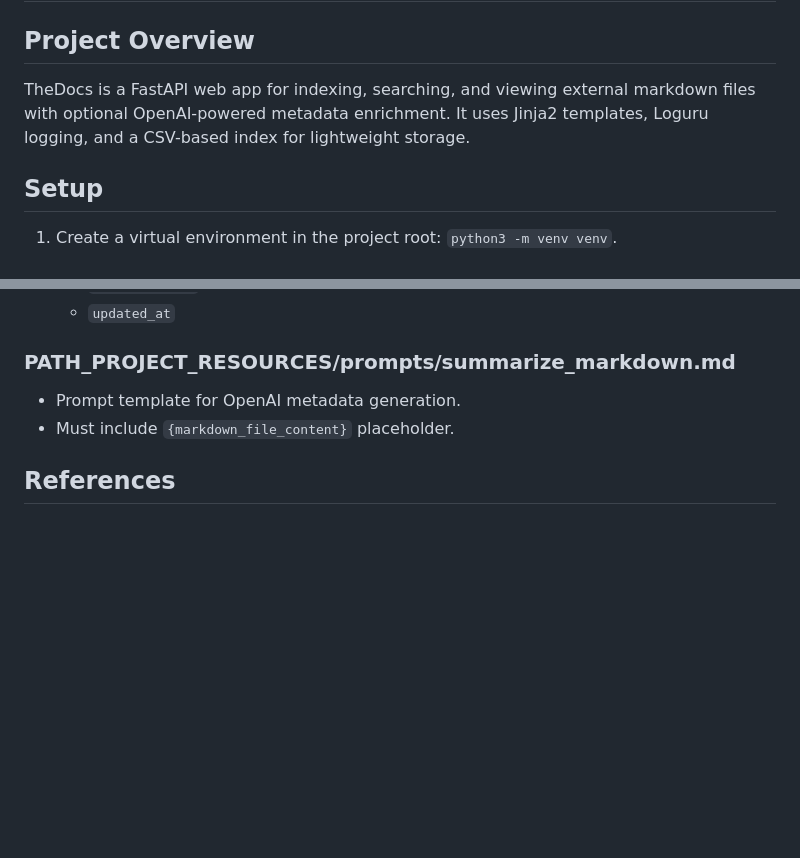
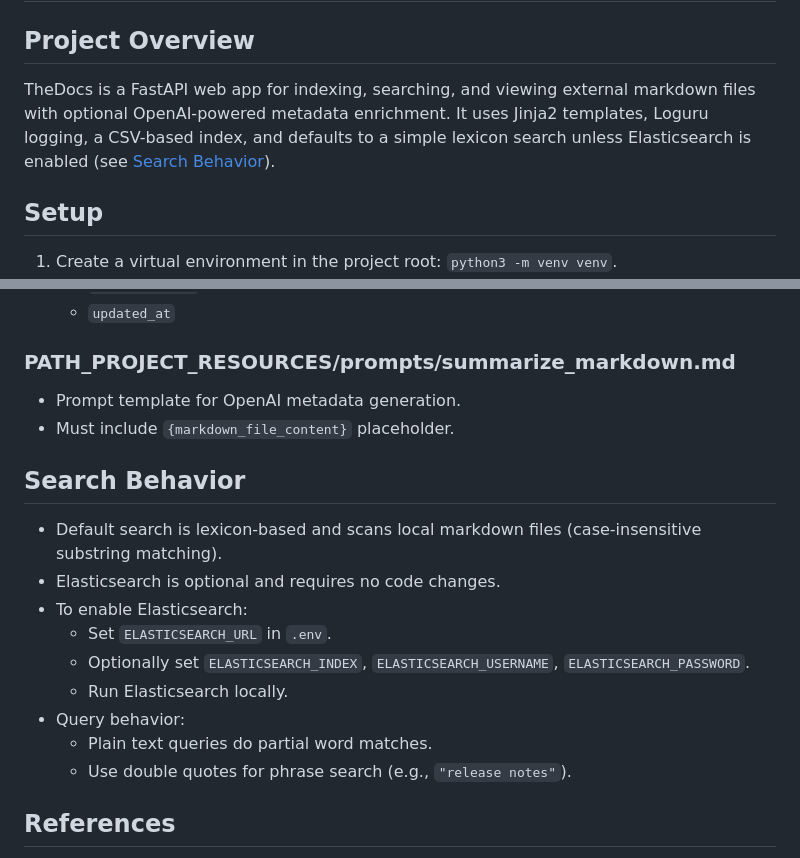
Before and after one commit to costa-rica/TheDocs, a Markdown page: README.md, 2 parts joined by grey strips. GitHub-like rendering; blank space fills up the shorter version.

Commit message:
Document search behavior
- Note default lexicon search and link it in the overview.

- Explain how to enable Elasticsearch and how queries behave.

```diff
--- a/README.md
+++ b/README.md
@@ -2,7 +2,7 @@
 
 ## Project Overview
 
-TheDocs is a FastAPI web app for indexing, searching, and viewing external markdown files with optional OpenAI-powered metadata enrichment. It uses Jinja2 templates, Loguru logging, and a CSV-based index for lightweight storage.
+TheDocs is a FastAPI web app for indexing, searching, and viewing external markdown files with optional OpenAI-powered metadata enrichment. It uses Jinja2 templates, Loguru logging, a CSV-based index, and defaults to a simple lexicon search unless Elasticsearch is enabled (see [Search Behavior](#search-behavior)).
 
 ## Setup
 
@@ -104,6 +104,18 @@ Note: Elasticsearch variables are optional. If `ELASTICSEARCH_URL` is not set, t
 - Prompt template for OpenAI metadata generation.
 - Must include `{markdown_file_content}` placeholder.
 
+## Search Behavior
+
+- Default search is lexicon-based and scans local markdown files (case-insensitive substring matching).
+- Elasticsearch is optional and requires no code changes.
+- To enable Elasticsearch:
+  - Set `ELASTICSEARCH_URL` in `.env`.
+  - Optionally set `ELASTICSEARCH_INDEX`, `ELASTICSEARCH_USERNAME`, `ELASTICSEARCH_PASSWORD`.
+  - Run Elasticsearch locally.
+- Query behavior:
+  - Plain text queries do partial word matches.
+  - Use double quotes for phrase search (e.g., `"release notes"`).
+
 ## References
 
 - docs/LOGGING_PYTHON_V05.md
```
